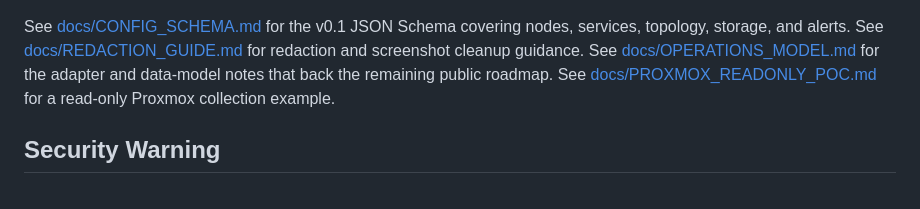
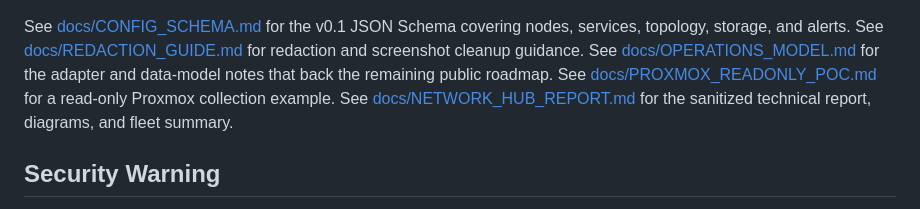
Before and after one commit to dristinlee/OpenInfraHub, a Markdown page: README.md, the part around the change. Rendered like a GitHub page.

Commit message:
Add network hub technical report

```diff
--- a/README.md
+++ b/README.md
@@ -128,6 +128,7 @@ See [docs/CONFIG_SCHEMA.md](docs/CONFIG_SCHEMA.md) for the v0.1 JSON Schema cove
 See [docs/REDACTION_GUIDE.md](docs/REDACTION_GUIDE.md) for redaction and screenshot cleanup guidance.
 See [docs/OPERATIONS_MODEL.md](docs/OPERATIONS_MODEL.md) for the adapter and data-model notes that back the remaining public roadmap.
 See [docs/PROXMOX_READONLY_POC.md](docs/PROXMOX_READONLY_POC.md) for a read-only Proxmox collection example.
+See [docs/NETWORK_HUB_REPORT.md](docs/NETWORK_HUB_REPORT.md) for the sanitized technical report, diagrams, and fleet summary.
 
 ## Security Warning
 
```
Also changed, not shown: docs/NETWORK_HUB_REPORT.md (added, +196 -0 lines).
